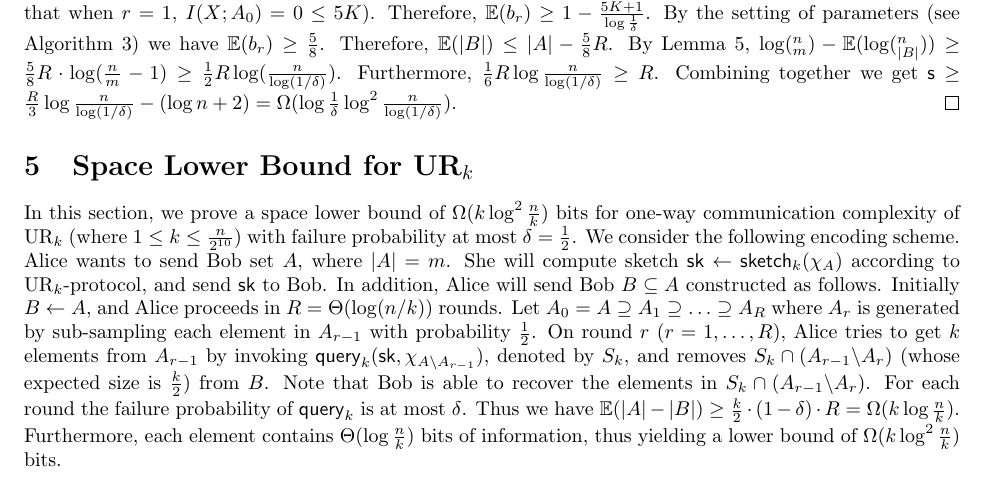
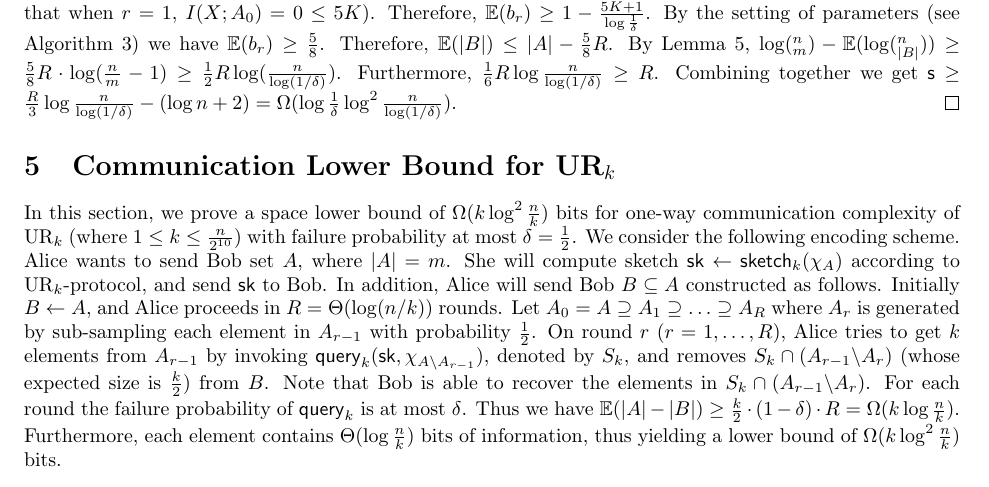
Before and after one commit to MobinY/Streaming-Data-Sampler-Memory-Bound, a LaTeX paper (paper.tex, which reads more_samples.tex): part of page 9 of 12, cut so that both start at the same text. Compiled offline with pdfLaTeX.

Commit message:
Change section title

```diff
--- a/more_samples.tex
+++ b/more_samples.tex
@@ -1,4 +1,4 @@
-\section{Space Lower Bound for UR$_k$}\label{sec:k-samples-lb}
+\section{Communication Lower Bound for UR$_k$}\label{sec:k-samples-lb}
 
 In this section, we prove a space lower bound of $\Omega(k\log^2
 \frac{n}{k})$ bits for one-way communication complexity of UR$_k$ (where $1\le k \le \frac{n}{2^{10}}$) with failure probability at most $\delta = \frac{1}{2}$.
```
